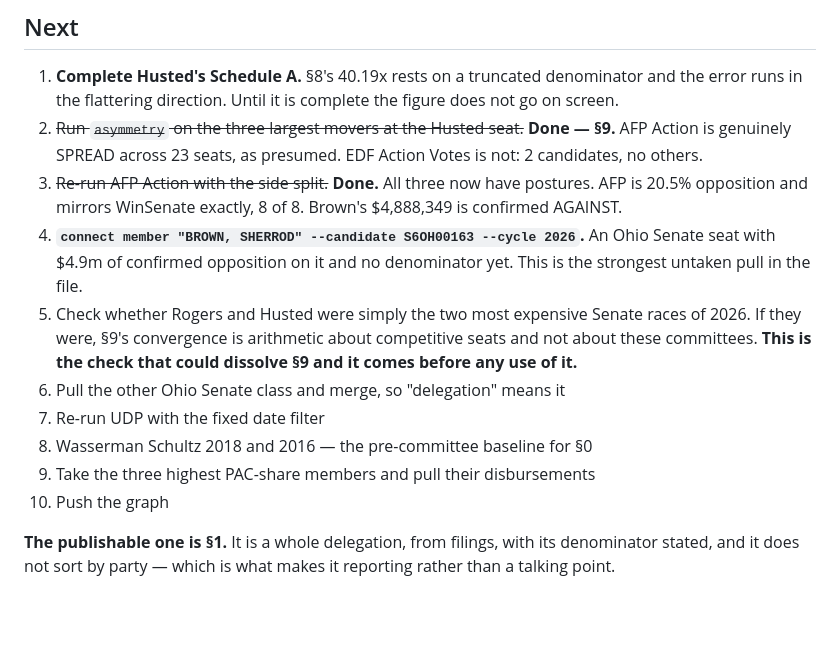
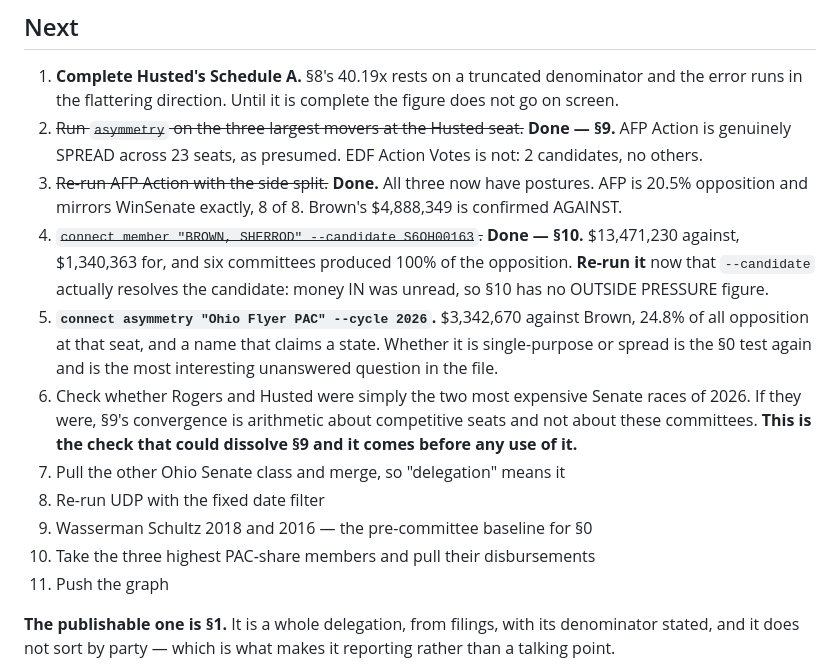
Before and after one commit to 5ywy6r9cgb-bit/ioc-enrichment, a Markdown page: docs/FINDINGS_2026-09-09.md, the part around one of its changes. GitHub-like rendering; blank space fills up the shorter version.

```diff
--- a/docs/FINDINGS_2026-09-09.md
+++ b/docs/FINDINGS_2026-09-09.md
@@ -697,18 +773,24 @@ password.
 3. ~~Re-run AFP Action with the side split.~~ **Done.** All three now have
    postures. AFP is 20.5% opposition and mirrors WinSenate exactly, 8 of 8.
    Brown's $4,888,349 is confirmed AGAINST.
-4. **`connect member "BROWN, SHERROD" --candidate S6OH00163 --cycle 2026`.**
-   An Ohio Senate seat with $4.9m of confirmed opposition on it and no
-   denominator yet. This is the strongest untaken pull in the file.
-5. Check whether Rogers and Husted were simply the two most expensive Senate
+4. ~~`connect member "BROWN, SHERROD" --candidate S6OH00163`.~~ **Done —
+   §10.** $13,471,230 against, $1,340,363 for, and six committees produced
+   100% of the opposition. **Re-run it** now that `--candidate` actually
+   resolves the candidate: money IN was unread, so §10 has no OUTSIDE
+   PRESSURE figure.
+5. **`connect asymmetry "Ohio Flyer PAC" --cycle 2026`.** $3,342,670 against
+   Brown, 24.8% of all opposition at that seat, and a name that claims a
+   state. Whether it is single-purpose or spread is the §0 test again and is
+   the most interesting unanswered question in the file.
+6. Check whether Rogers and Husted were simply the two most expensive Senate
    races of 2026. If they were, §9's convergence is arithmetic about
    competitive seats and not about these committees. **This is the check
    that could dissolve §9 and it comes before any use of it.**
-6. Pull the other Ohio Senate class and merge, so "delegation" means it
-7. Re-run UDP with the fixed date filter
-8. Wasserman Schultz 2018 and 2016 — the pre-committee baseline for §0
-9. Take the three highest PAC-share members and pull their disbursements
-10. Push the graph
+7. Pull the other Ohio Senate class and merge, so "delegation" means it
+8. Re-run UDP with the fixed date filter
+9. Wasserman Schultz 2018 and 2016 — the pre-committee baseline for §0
+10. Take the three highest PAC-share members and pull their disbursements
+11. Push the graph
 
 **The publishable one is §1.** It is a whole delegation, from filings, with
 its denominator stated, and it does not sort by party — which is what makes
```
Also changed, not shown: other parts of docs/FINDINGS_2026-09-09.md (+76 -0 lines).
